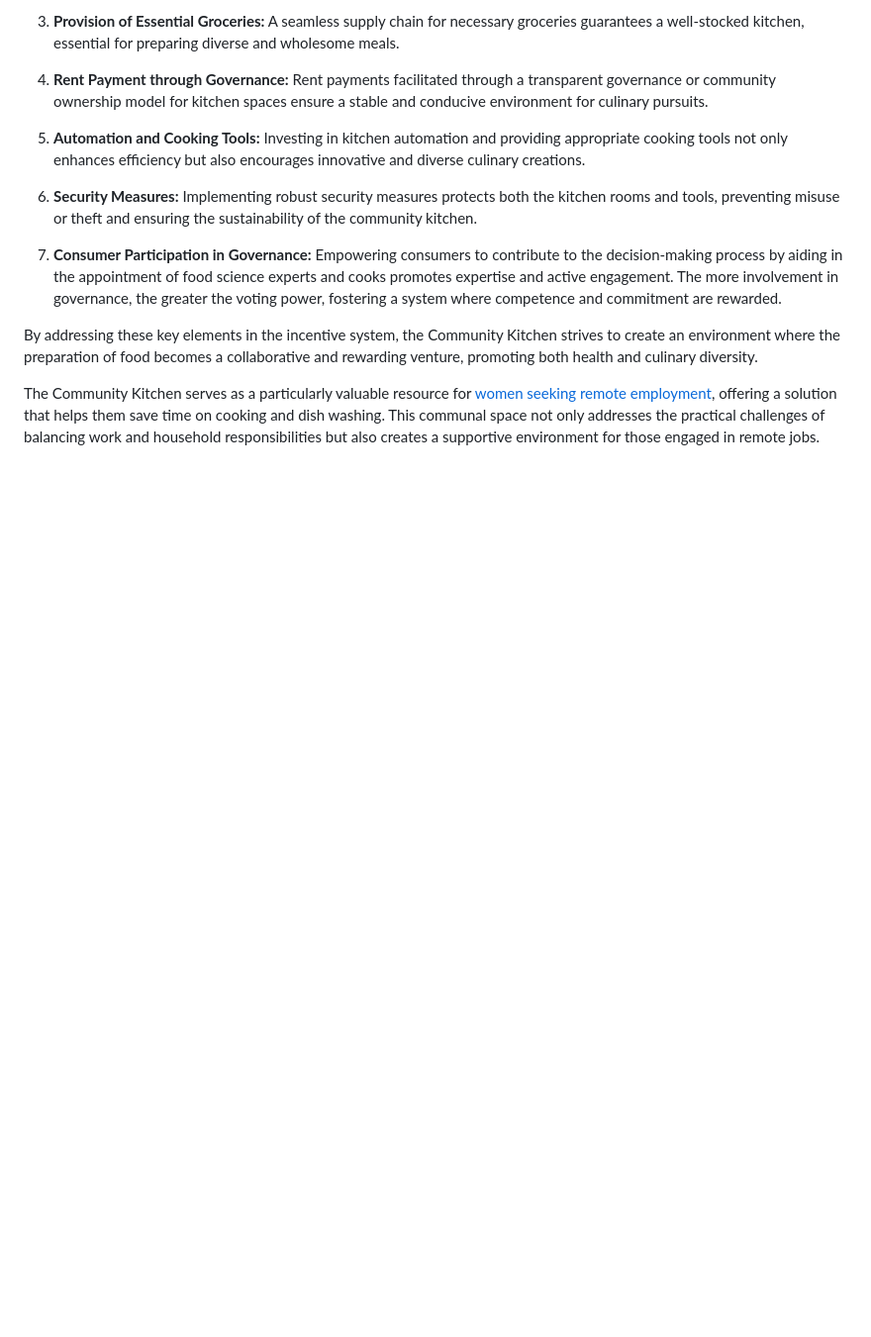
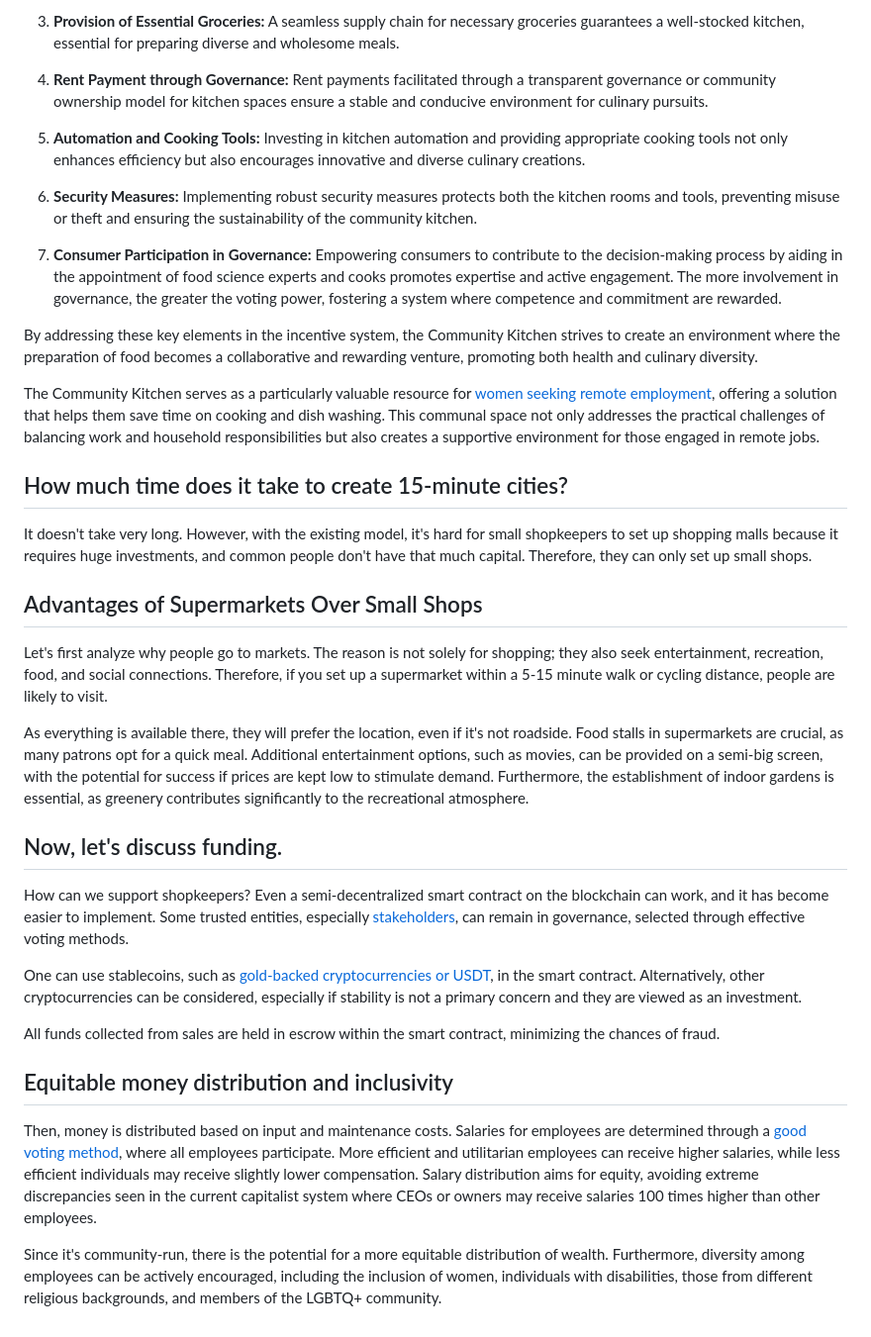
Before and after one commit to iambrainstorming/iambrainstorming.github.io, a Markdown page: src/chapters/empowering-communities-decentralizing-supermarkets-through-public-ownership-and-control.md, the part around the change. Shown: that part at 99% size. GitHub-like rendering; blank space fills up the shorter version.

Commit message:
15-min cities

```diff
--- a/src/chapters/empowering-communities-decentralizing-supermarkets-through-public-ownership-and-control.md
+++ b/src/chapters/empowering-communities-decentralizing-supermarkets-through-public-ownership-and-control.md
@@ -73,3 +73,29 @@ The Community Kitchen initiative aims to bring culinary experiences by fostering
 By addressing these key elements in the incentive system, the Community Kitchen strives to create an environment where the preparation of food becomes a collaborative and rewarding venture, promoting both health and culinary diversity.
 
 The Community Kitchen serves as a particularly valuable resource for [women seeking remote employment](./how-to-beat-the-worst-job-culture-of-india.md), offering a solution that helps them save time on cooking and dish washing. This communal space not only addresses the practical challenges of balancing work and household responsibilities but also creates a supportive environment for those engaged in remote jobs.
+
+
+## How much time does it take to create 15-minute cities?
+
+It doesn't take very long. However, with the existing model, it's hard for small shopkeepers to set up shopping malls because it requires huge investments, and common people don't have that much capital. Therefore, they can only set up small shops.
+
+
+## Advantages of Supermarkets Over Small Shops
+
+Let's first analyze why people go to markets. The reason is not solely for shopping; they also seek entertainment, recreation, food, and social connections. Therefore, if you set up a supermarket within a 5-15 minute walk or cycling distance, people are likely to visit.
+
+As everything is available there, they will prefer the location, even if it's not roadside. Food stalls in supermarkets are crucial, as many patrons opt for a quick meal. Additional entertainment options, such as movies, can be provided on a semi-big screen, with the potential for success if prices are kept low to stimulate demand. Furthermore, the establishment of indoor gardens is essential, as greenery contributes significantly to the recreational atmosphere.
+
+## Now, let's discuss funding.
+
+How can we support shopkeepers? Even a semi-decentralized smart contract on the blockchain can work, and it has become easier to implement. Some trusted entities, especially [stakeholders](./democracy/tyranny_of_the_majority.md#tyranny-of-shareholders), can remain in governance, selected through effective voting methods.
+
+One can use stablecoins, such as [gold-backed cryptocurrencies or USDT](./love-for-usd-pegged-stable-coin-by-the-crypto-community-must-end.md), in the smart contract. Alternatively, other cryptocurrencies can be considered, especially if stability is not a primary concern and they are viewed as an investment.
+
+All funds collected from sales are held in escrow within the smart contract, minimizing the chances of fraud.
+
+## Equitable money distribution and inclusivity
+
+Then, money is distributed based on input and maintenance costs. Salaries for employees are determined through a [good voting method](./the-lok-sabha-election-is-about-regional-parties-vs-one-party-dictatorship.md#who-is-evil-whether-its-the-people-or-the-voting-method), where all employees participate. More efficient and utilitarian employees can receive higher salaries, while less efficient individuals may receive slightly lower compensation. Salary distribution aims for equity, avoiding extreme discrepancies seen in the current capitalist system where CEOs or owners may receive salaries 100 times higher than other employees.
+
+Since it's community-run, there is the potential for a more equitable distribution of wealth. Furthermore, diversity among employees can be actively encouraged, including the inclusion of women, individuals with disabilities, those from different religious backgrounds, and members of the LGBTQ+ community.
```
